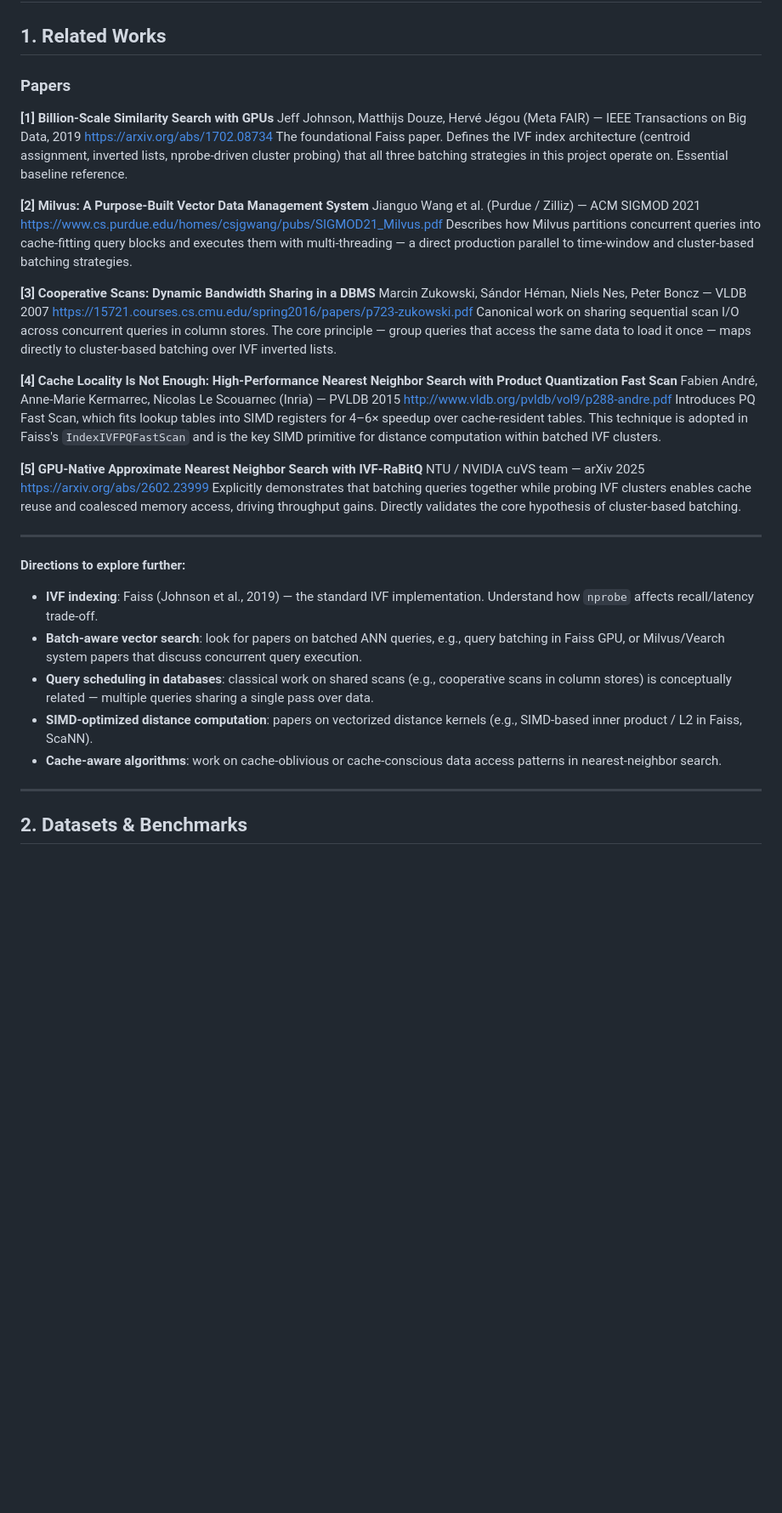
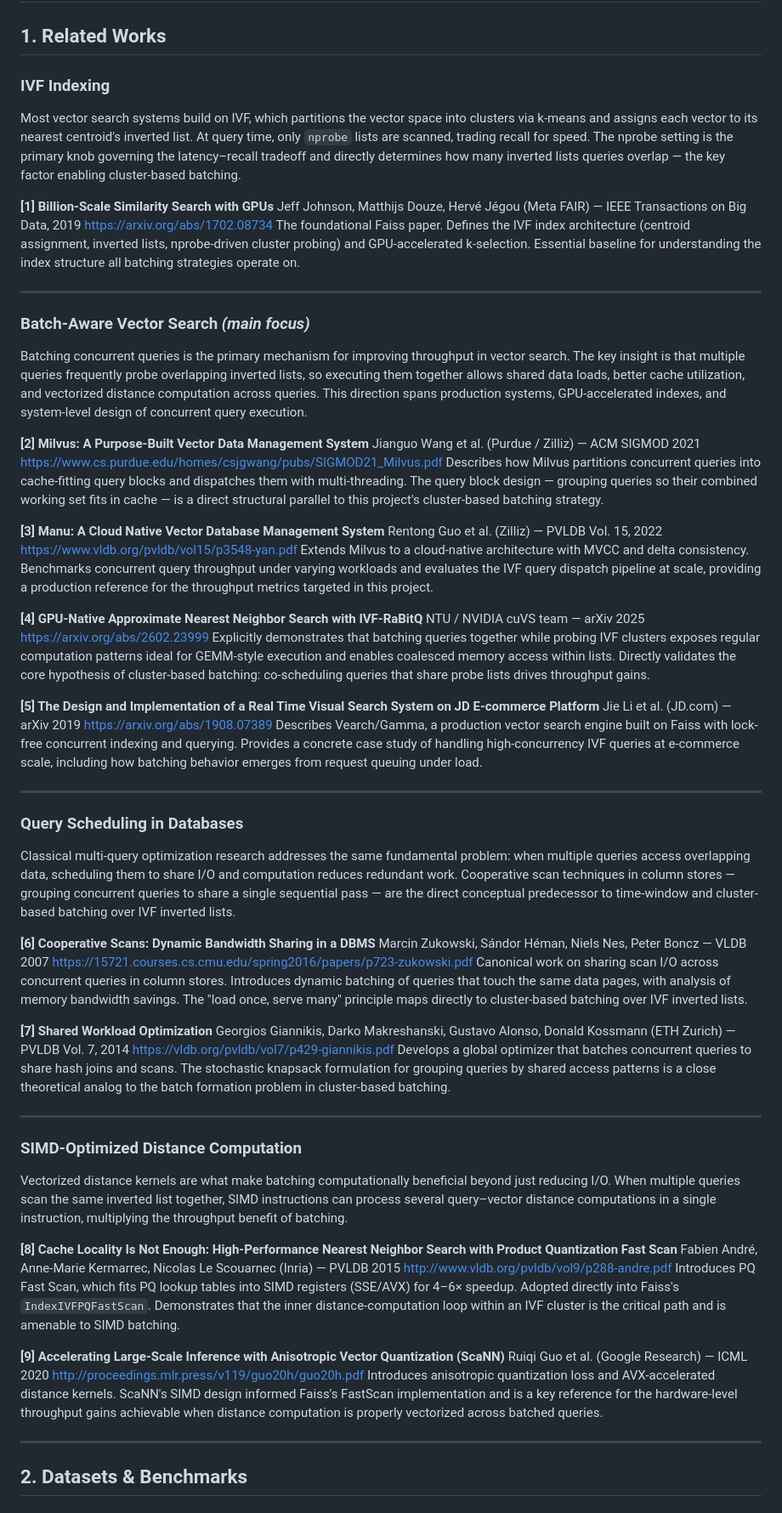
Before and after one commit to yjqian19/ivf-batch, a Markdown page: reference.md, the part around the change. Shown at 85% size. Rendered like a GitHub page; blank space fills up the shorter version.

Commit message:
Expand related works: full Direction 2, summaries for others, drop cache-aware ANN
- Direction 2 (Batch-Aware Vector Search) is now the main section with 4 papers:
  Milvus (SIGMOD 2021), Manu (PVLDB 2022), IVF-RaBitQ (arXiv 2025), Vearch/Gamma (arXiv 2019)
- Direction 1 (IVF Indexing): added context summary, kept Faiss paper
- Direction 3 (Query Scheduling): added summary, 2 representative papers
- Direction 4 (SIMD Distance): added summary, 2 representative papers
- Direction 5 (Cache-aware ANN): removed

https://claude.ai/code/session_012mETzn8UECGVFQzRBgDb88

```diff
--- a/reference.md
+++ b/reference.md
@@ -2,42 +2,72 @@
 
 ## 1. Related Works
 
-### Papers
+### IVF Indexing
+
+Most vector search systems build on IVF, which partitions the vector space into clusters via k-means and assigns each vector to its nearest centroid's inverted list. At query time, only `nprobe` lists are scanned, trading recall for speed. The nprobe setting is the primary knob governing the latency–recall tradeoff and directly determines how many inverted lists queries overlap — the key factor enabling cluster-based batching.
 
 **[1] Billion-Scale Similarity Search with GPUs**
 Jeff Johnson, Matthijs Douze, Hervé Jégou (Meta FAIR) — IEEE Transactions on Big Data, 2019
 https://arxiv.org/abs/1702.08734
-The foundational Faiss paper. Defines the IVF index architecture (centroid assignment, inverted lists, nprobe-driven cluster probing) that all three batching strategies in this project operate on. Essential baseline reference.
+The foundational Faiss paper. Defines the IVF index architecture (centroid assignment, inverted lists, nprobe-driven cluster probing) and GPU-accelerated k-selection. Essential baseline for understanding the index structure all batching strategies operate on.
+
+---
+
+### Batch-Aware Vector Search *(main focus)*
+
+Batching concurrent queries is the primary mechanism for improving throughput in vector search. The key insight is that multiple queries frequently probe overlapping inverted lists, so executing them together allows shared data loads, better cache utilization, and vectorized distance computation across queries. This direction spans production systems, GPU-accelerated indexes, and system-level design of concurrent query execution.
 
 **[2] Milvus: A Purpose-Built Vector Data Management System**
 Jianguo Wang et al. (Purdue / Zilliz) — ACM SIGMOD 2021
 https://www.cs.purdue.edu/homes/csjgwang/pubs/SIGMOD21_Milvus.pdf
-Describes how Milvus partitions concurrent queries into cache-fitting query blocks and executes them with multi-threading — a direct production parallel to time-window and cluster-based batching strategies.
+Describes how Milvus partitions concurrent queries into cache-fitting query blocks and dispatches them with multi-threading. The query block design — grouping queries so their combined working set fits in cache — is a direct structural parallel to this project's cluster-based batching strategy.
 
-**[3] Cooperative Scans: Dynamic Bandwidth Sharing in a DBMS**
-Marcin Zukowski, Sándor Héman, Niels Nes, Peter Boncz — VLDB 2007
-https://15721.courses.cs.cmu.edu/spring2016/papers/p723-zukowski.pdf
-Canonical work on sharing sequential scan I/O across concurrent queries in column stores. The core principle — group queries that access the same data to load it once — maps directly to cluster-based batching over IVF inverted lists.
+**[3] Manu: A Cloud Native Vector Database Management System**
+Rentong Guo et al. (Zilliz) — PVLDB Vol. 15, 2022
+https://www.vldb.org/pvldb/vol15/p3548-yan.pdf
+Extends Milvus to a cloud-native architecture with MVCC and delta consistency. Benchmarks concurrent query throughput under varying workloads and evaluates the IVF query dispatch pipeline at scale, providing a production reference for the throughput metrics targeted in this project.
 
-**[4] Cache Locality Is Not Enough: High-Performance Nearest Neighbor Search with Product Quantization Fast Scan**
-Fabien André, Anne-Marie Kermarrec, Nicolas Le Scouarnec (Inria) — PVLDB 2015
-http://www.vldb.org/pvldb/vol9/p288-andre.pdf
-Introduces PQ Fast Scan, which fits lookup tables into SIMD registers for 4–6× speedup over cache-resident tables. This technique is adopted in Faiss's `IndexIVFPQFastScan` and is the key SIMD primitive for distance computation within batched IVF clusters.
-
-**[5] GPU-Native Approximate Nearest Neighbor Search with IVF-RaBitQ**
+**[4] GPU-Native Approximate Nearest Neighbor Search with IVF-RaBitQ**
 NTU / NVIDIA cuVS team — arXiv 2025
 https://arxiv.org/abs/2602.23999
-Explicitly demonstrates that batching queries together while probing IVF clusters enables cache reuse and coalesced memory access, driving throughput gains. Directly validates the core hypothesis of cluster-based batching.
+Explicitly demonstrates that batching queries together while probing IVF clusters exposes regular computation patterns ideal for GEMM-style execution and enables coalesced memory access within lists. Directly validates the core hypothesis of cluster-based batching: co-scheduling queries that share probe lists drives throughput gains.
+
+**[5] The Design and Implementation of a Real Time Visual Search System on JD E-commerce Platform**
+Jie Li et al. (JD.com) — arXiv 2019
+https://arxiv.org/abs/1908.07389
+Describes Vearch/Gamma, a production vector search engine built on Faiss with lock-free concurrent indexing and querying. Provides a concrete case study of handling high-concurrency IVF queries at e-commerce scale, including how batching behavior emerges from request queuing under load.
 
 ---
 
-**Directions to explore further:**
+### Query Scheduling in Databases
 
-- **IVF indexing**: Faiss (Johnson et al., 2019) — the standard IVF implementation. Understand how `nprobe` affects recall/latency trade-off.
-- **Batch-aware vector search**: look for papers on batched ANN queries, e.g., query batching in Faiss GPU, or Milvus/Vearch system papers that discuss concurrent query execution.
-- **Query scheduling in databases**: classical work on shared scans (e.g., cooperative scans in column stores) is conceptually related — multiple queries sharing a single pass over data.
-- **SIMD-optimized distance computation**: papers on vectorized distance kernels (e.g., SIMD-based inner product / L2 in Faiss, ScaNN).
-- **Cache-aware algorithms**: work on cache-oblivious or cache-conscious data access patterns in nearest-neighbor search.
+Classical multi-query optimization research addresses the same fundamental problem: when multiple queries access overlapping data, scheduling them to share I/O and computation reduces redundant work. Cooperative scan techniques in column stores — grouping concurrent queries to share a single sequential pass — are the direct conceptual predecessor to time-window and cluster-based batching over IVF inverted lists.
+
+**[6] Cooperative Scans: Dynamic Bandwidth Sharing in a DBMS**
+Marcin Zukowski, Sándor Héman, Niels Nes, Peter Boncz — VLDB 2007
+https://15721.courses.cs.cmu.edu/spring2016/papers/p723-zukowski.pdf
+Canonical work on sharing scan I/O across concurrent queries in column stores. Introduces dynamic batching of queries that touch the same data pages, with analysis of memory bandwidth savings. The "load once, serve many" principle maps directly to cluster-based batching over IVF inverted lists.
+
+**[7] Shared Workload Optimization**
+Georgios Giannikis, Darko Makreshanski, Gustavo Alonso, Donald Kossmann (ETH Zurich) — PVLDB Vol. 7, 2014
+https://vldb.org/pvldb/vol7/p429-giannikis.pdf
+Develops a global optimizer that batches concurrent queries to share hash joins and scans. The stochastic knapsack formulation for grouping queries by shared access patterns is a close theoretical analog to the batch formation problem in cluster-based batching.
+
+---
+
+### SIMD-Optimized Distance Computation
+
+Vectorized distance kernels are what make batching computationally beneficial beyond just reducing I/O. When multiple queries scan the same inverted list together, SIMD instructions can process several query–vector distance computations in a single instruction, multiplying the throughput benefit of batching.
+
+**[8] Cache Locality Is Not Enough: High-Performance Nearest Neighbor Search with Product Quantization Fast Scan**
+Fabien André, Anne-Marie Kermarrec, Nicolas Le Scouarnec (Inria) — PVLDB 2015
+http://www.vldb.org/pvldb/vol9/p288-andre.pdf
+Introduces PQ Fast Scan, which fits PQ lookup tables into SIMD registers (SSE/AVX) for 4–6× speedup. Adopted directly into Faiss's `IndexIVFPQFastScan`. Demonstrates that the inner distance-computation loop within an IVF cluster is the critical path and is amenable to SIMD batching.
+
+**[9] Accelerating Large-Scale Inference with Anisotropic Vector Quantization (ScaNN)**
+Ruiqi Guo et al. (Google Research) — ICML 2020
+http://proceedings.mlr.press/v119/guo20h/guo20h.pdf
+Introduces anisotropic quantization loss and AVX-accelerated distance kernels. ScaNN's SIMD design informed Faiss's FastScan implementation and is a key reference for the hardware-level throughput gains achievable when distance computation is properly vectorized across batched queries.
 
 ---
 
```
